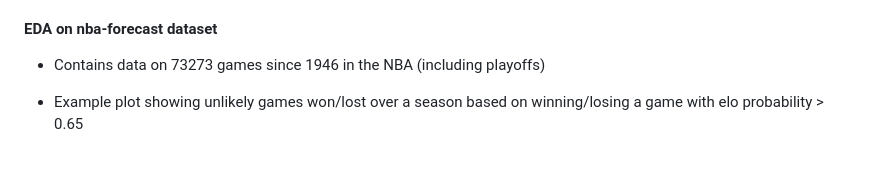
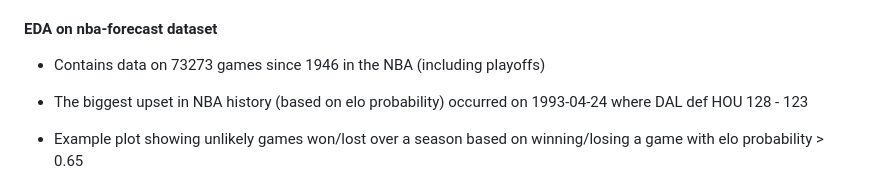
Before and after one commit to com-480-data-visualization/project-2023-dunkdata, a Markdown page: README.md, the part around the change. GitHub-like rendering; blank space fills up the shorter version.

```diff
--- a/README.md
+++ b/README.md
@@ -77,6 +77,8 @@ _**Please note:** we have split our EDA across 3 notebooks, one looking at each
 
 - Contains data on 73273 games since 1946 in the NBA (including playoffs)
 
+- The biggest upset in NBA history (based on elo probability) occurred on 1993-04-24 where DAL def HOU	128 - 123
+
 - Example plot showing unlikely games won/lost over a season based on winning/losing a game with elo probability > 0.65
 ![unlikely wins](assets/eda_plots/2022_unlikely_wins_losses.png)
 
```
